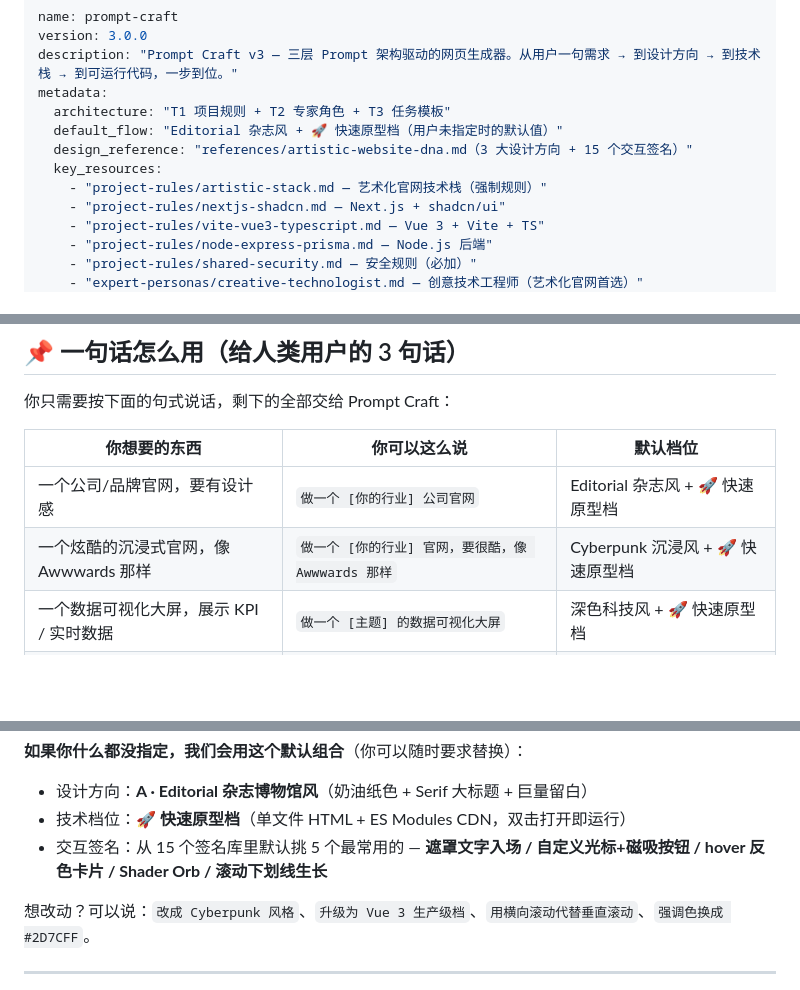
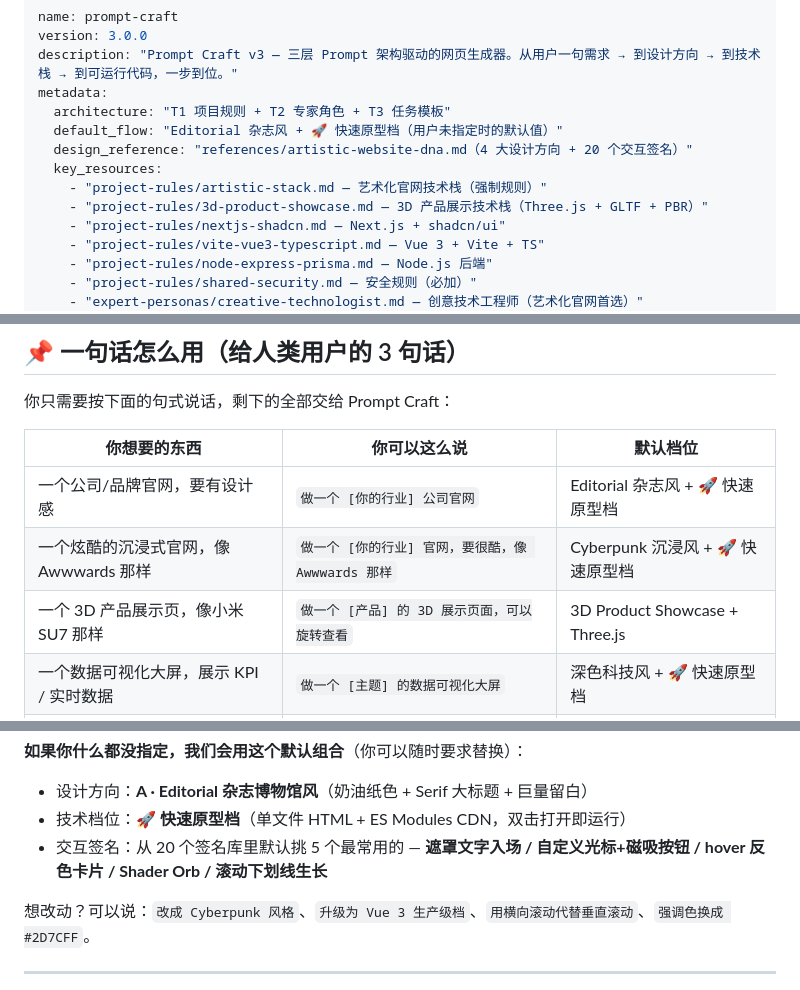
Before and after one commit to xcsweb/prompt-craft, a Markdown page: SKILL.md, 3 parts joined by grey strips. Rendered like a GitHub page; blank space fills up the shorter version.

```diff
--- a/SKILL.md
+++ b/SKILL.md
@@ -5,9 +5,10 @@ description: "Prompt Craft v3 — 三层 Prompt 架构驱动的网页生成器
 metadata:
   architecture: "T1 项目规则 + T2 专家角色 + T3 任务模板"
   default_flow: "Editorial 杂志风 + 🚀 快速原型档（用户未指定时的默认值）"
-  design_reference: "references/artistic-website-dna.md（3 大设计方向 + 15 个交互签名）"
+  design_reference: "references/artistic-website-dna.md（4 大设计方向 + 20 个交互签名）"
   key_resources:
     - "project-rules/artistic-stack.md — 艺术化官网技术栈（强制规则）"
+    - "project-rules/3d-product-showcase.md — 3D 产品展示技术栈（Three.js + GLTF + PBR）"
     - "project-rules/nextjs-shadcn.md — Next.js + shadcn/ui"
     - "project-rules/vite-vue3-typescript.md — Vue 3 + Vite + TS"
     - "project-rules/node-express-prisma.md — Node.js 后端"
@@ -40,6 +41,7 @@ metadata:
 |-------------|--------------|---------|
 | 一个公司/品牌官网，要有设计感 | `做一个 [你的行业] 公司官网` | Editorial 杂志风 + 🚀 快速原型档 |
 | 一个炫酷的沉浸式官网，像 Awwwards 那样 | `做一个 [你的行业] 官网，要很酷，像 Awwwards 那样` | Cyberpunk 沉浸风 + 🚀 快速原型档 |
+| 一个 3D 产品展示页，像小米 SU7 那样 | `做一个 [产品] 的 3D 展示页面，可以旋转查看` | 3D Product Showcase + Three.js |
 | 一个数据可视化大屏，展示 KPI / 实时数据 | `做一个 [主题] 的数据可视化大屏` | 深色科技风 + 🚀 快速原型档 |
 | 一个后台管理系统，有表格 / 表单 / 权限 | `做一个 [主题] 的后台管理系统` | 浅色 + Ant Design / Element Plus |
 | 一个 API / 后端服务 | `做一个 [业务] 的 REST / GraphQL API` | Node.js + Express + Prisma |
@@ -49,7 +51,7 @@ metadata:
 
 - 设计方向：**A · Editorial 杂志博物馆风**（奶油纸色 + Serif 大标题 + 巨量留白）
 - 技术档位：**🚀 快速原型档**（单文件 HTML + ES Modules CDN，双击打开即运行）
-- 交互签名：从 15 个签名库里默认挑 5 个最常用的 — **遮罩文字入场 / 自定义光标+磁吸按钮 / hover 反色卡片 / Shader Orb / 滚动下划线生长**
+- 交互签名：从 20 个签名库里默认挑 5 个最常用的 — **遮罩文字入场 / 自定义光标+磁吸按钮 / hover 反色卡片 / Shader Orb / 滚动下划线生长**
 
 想改动？可以说：`改成 Cyberpunk 风格`、`升级为 Vue 3 生产级档`、`用横向滚动代替垂直滚动`、`强调色换成 #2D7CFF`。
 
```
Also changed, not shown: project-rules/3d-product-showcase.md (added, +313 -0 lines), references/artistic-website-dna.md (+79 -0 lines).
